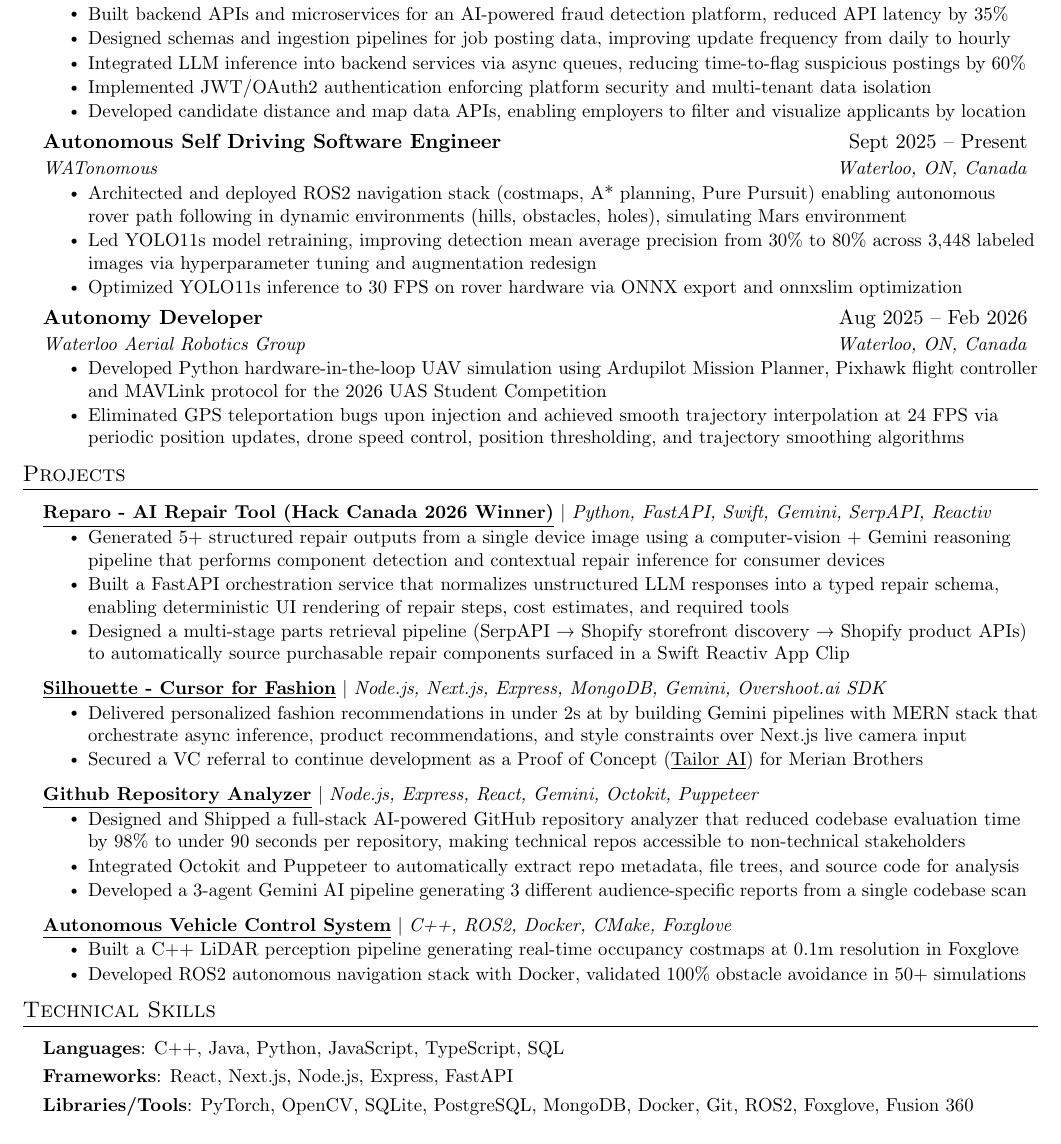
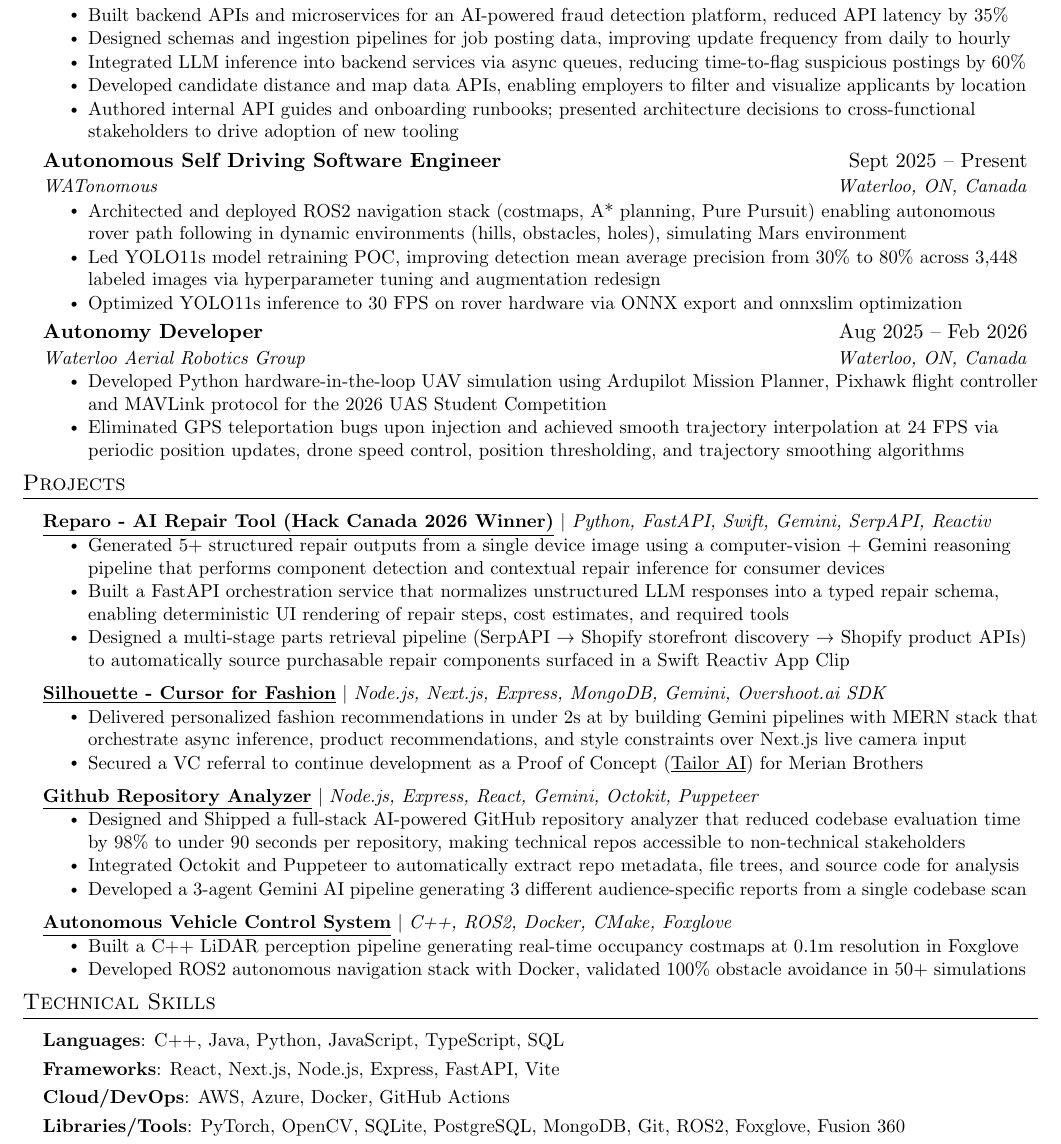
Before and after one commit to 4ppleSA0CE/Resume, a LaTeX CV (resume_derek_wang.tex): part of the page, cut so that both start at the same text. Compiled offline with pdfLaTeX.

Commit message:
tweaked resume

```diff
--- a/resume_derek_wang.tex
+++ b/resume_derek_wang.tex
@@ -130,8 +130,8 @@
         \resumeItem{Built backend APIs and microservices for an AI-powered fraud detection platform, reduced API latency by~35\%}
         \resumeItem{Designed schemas and ingestion pipelines for job posting data, improving update frequency from daily to hourly}
         \resumeItem{Integrated LLM inference into backend services via async queues, reducing time-to-flag suspicious postings by~60\%}
-        \resumeItem{Implemented JWT/OAuth2 authentication enforcing platform security and multi-tenant data isolation}
         \resumeItem{Developed candidate distance and map data APIs, enabling employers to filter and visualize applicants by location}
+        \resumeItem{Authored internal API guides and onboarding runbooks; presented architecture decisions to cross-functional stakeholders to drive adoption of new tooling}
       \resumeItemListEnd
 
     \resumeSubheading
@@ -139,7 +139,7 @@
       {WATonomous}{Waterloo, ON, Canada}
       \resumeItemListStart
         \resumeItem{Architected and deployed ROS2 navigation stack (costmaps, A* planning, Pure Pursuit) enabling autonomous rover path following in dynamic environments (hills, obstacles, holes), simulating Mars environment}
-        \resumeItem{Led YOLO11s model retraining, improving detection mean average precision from 30\% to 80\% across 3,448 labeled images via hyperparameter tuning and augmentation redesign}
+        \resumeItem{Led YOLO11s model retraining POC, improving detection mean average precision from 30\% to 80\% across 3,448 labeled images via hyperparameter tuning and augmentation redesign}
         \resumeItem{Optimized YOLO11s inference to 30 FPS on rover hardware via ONNX export and onnxslim optimization}
       \resumeItemListEnd
 
@@ -188,13 +188,14 @@
 \vspace{-12pt}
 %-----------SKILLS-----------
 \section{Technical Skills}
- \begin{itemize}[leftmargin=0.15in, label={}]
+ \begin{itemize}[leftmargin=0.15in, label={}, topsep=0pt, itemsep=0pt]
     \small{\item{
      \renewcommand{\arraystretch}{1.10}
      \begin{tabular}[t]{@{}l@{}}
        \textbf{Languages}{: C++, Java, Python, JavaScript, TypeScript, SQL} \\[2pt]
-       \textbf{Frameworks}{: React, Next.js, Node.js, Express, FastAPI} \\[2pt]
-       \textbf{Libraries/Tools}{: PyTorch, OpenCV, SQLite, PostgreSQL, MongoDB, Docker, Git, ROS2, Foxglove, Fusion 360} \\[2pt]
+       \textbf{Frameworks}{: React, Next.js, Node.js, Express, FastAPI, Vite} \\[2pt]
+       \textbf{Cloud/DevOps}{: AWS, Azure, Docker, GitHub Actions} \\[2pt]
+       \textbf{Libraries/Tools}{: PyTorch, OpenCV, SQLite, PostgreSQL, MongoDB, Git, ROS2, Foxglove, Fusion 360} \\[2pt]
       %  \textbf{Certifications}{: Docker Foundations Professional}
      \end{tabular}
     }}
```
Also changed, not shown: resume_derek_wang.pdf.
